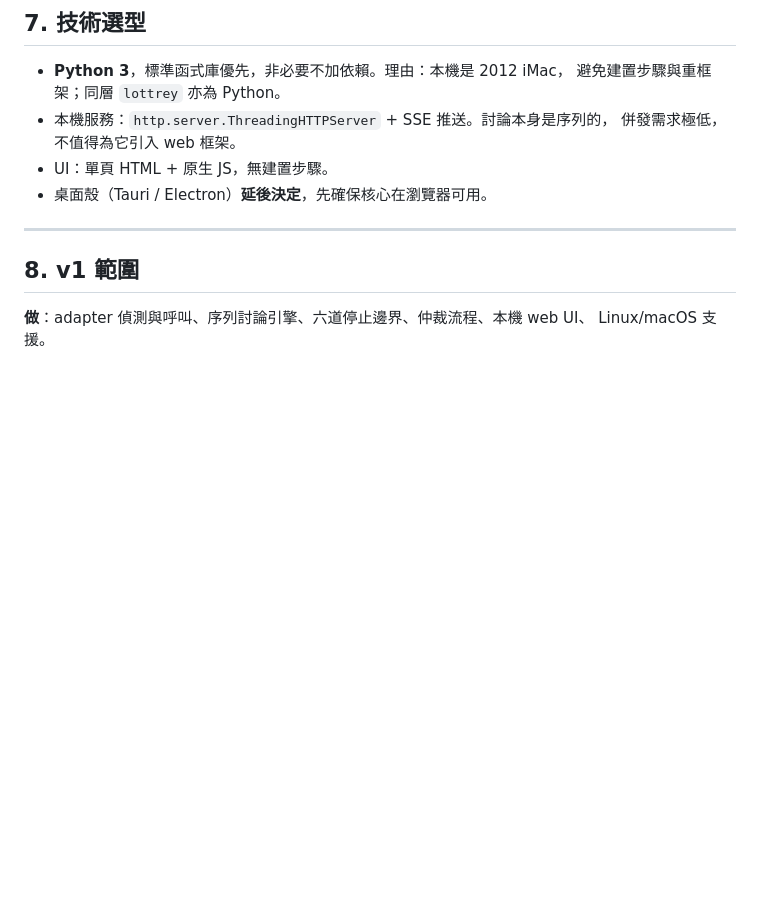
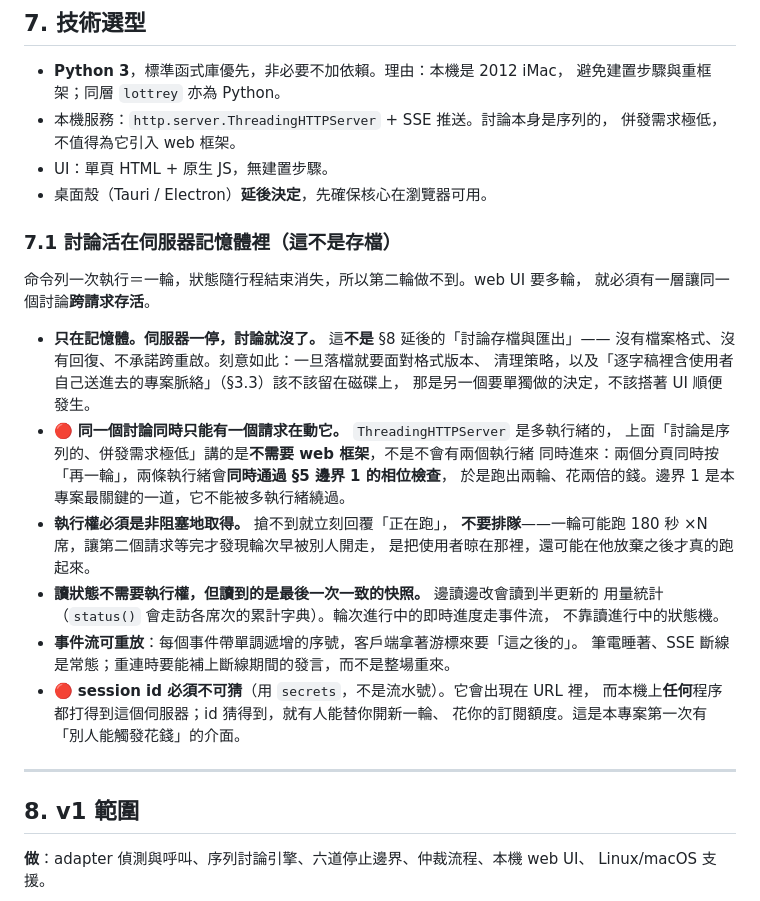
Before and after one commit to franky5440-afk/council, a Markdown page: SPEC.md, the part around the change. Rendered like a GitHub page; blank space fills up the shorter version.

```diff
--- a/SPEC.md
+++ b/SPEC.md
@@ -395,6 +395,31 @@ stderr 出現 `permission requested: external_directory (...); auto-rejecting`
 - UI：單頁 HTML + 原生 JS，無建置步驟。
 - 桌面殼（Tauri / Electron）**延後決定**，先確保核心在瀏覽器可用。
 
+### 7.1 討論活在伺服器記憶體裡（這不是存檔）
+
+命令列一次執行＝一輪，狀態隨行程結束消失，所以第二輪做不到。web UI 要多輪，
+就必須有一層讓同一個討論**跨請求存活**。
+
+- **只在記憶體。伺服器一停，討論就沒了。** 這**不是** §8 延後的「討論存檔與匯出」——
+  沒有檔案格式、沒有回復、不承諾跨重啟。刻意如此：一旦落檔就要面對格式版本、
+  清理策略，以及「逐字稿裡含使用者自己送進去的專案脈絡」（§3.3）該不該留在磁碟上，
+  那是另一個要單獨做的決定，不該搭著 UI 順便發生。
+- 🔴 **同一個討論同時只能有一個請求在動它。** `ThreadingHTTPServer` 是多執行緒的，
+  上面「討論是序列的、併發需求極低」講的是**不需要 web 框架**，不是不會有兩個執行緒
+  同時進來：兩個分頁同時按「再一輪」，兩條執行緒會**同時通過 §5 邊界 1 的相位檢查**，
+  於是跑出兩輪、花兩倍的錢。邊界 1 是本專案最關鍵的一道，它不能被多執行緒繞過。
+- **執行權必須是非阻塞地取得。** 搶不到就立刻回覆「正在跑」，
+  **不要排隊**——一輪可能跑 180 秒 ×N 席，讓第二個請求等完才發現輪次早被別人開走，
+  是把使用者晾在那裡，還可能在他放棄之後才真的跑起來。
+- **讀狀態不需要執行權，但讀到的是最後一次一致的快照。** 邊讀邊改會讀到半更新的
+  用量統計（`status()` 會走訪各席次的累計字典）。輪次進行中的即時進度走事件流，
+  不靠讀進行中的狀態機。
+- **事件流可重放**：每個事件帶單調遞增的序號，客戶端拿著游標來要「這之後的」。
+  筆電睡著、SSE 斷線是常態；重連時要能補上斷線期間的發言，而不是整場重來。
+- 🔴 **session id 必須不可猜**（用 `secrets`，不是流水號）。它會出現在 URL 裡，
+  而本機上**任何**程序都打得到這個伺服器；id 猜得到，就有人能替你開新一輪、
+  花你的訂閱額度。這是本專案第一次有「別人能觸發花錢」的介面。
+
 ---
 
 ## 8. v1 範圍
```
Also changed, not shown: dispatch/packages/020-session-store.md (added, +242 -0 lines).
